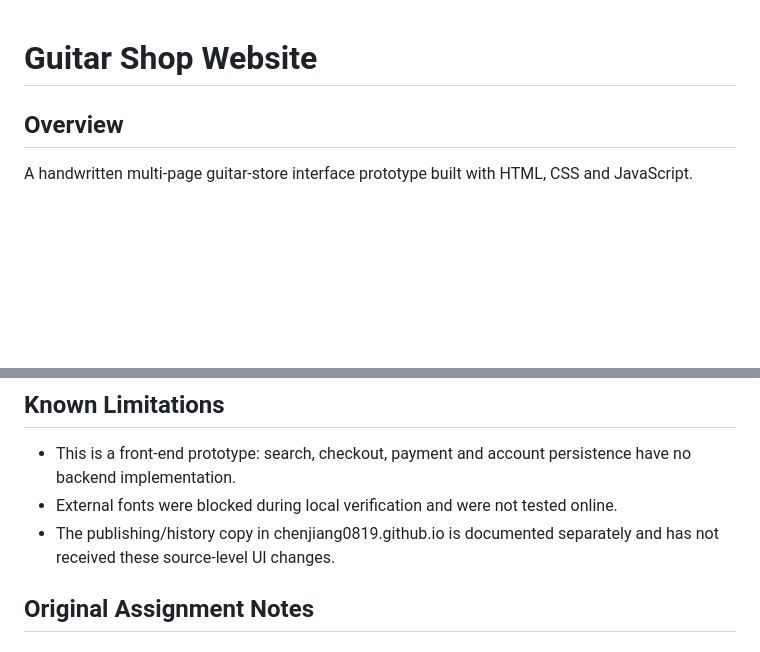
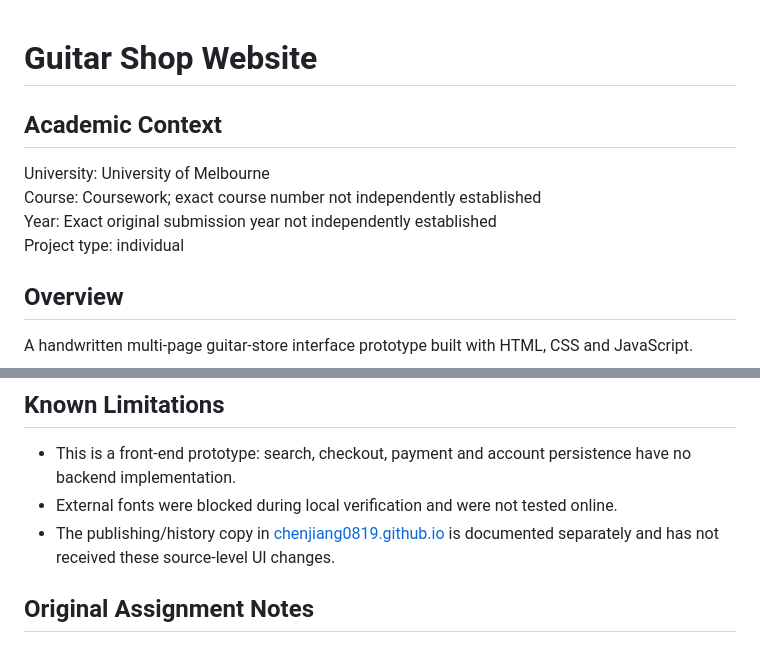
Before and after one commit to chenjiang0819/GuitarShop, a Markdown page: README.md, 2 parts joined by grey strips. Drawn GitHub-style; blank space fills up the shorter version.

Commit message:
Normalize portfolio context, attribution, privacy and links

```diff
--- a/README.md
+++ b/README.md
@@ -1,4 +1,12 @@
 # Guitar Shop Website
+
+## Academic Context
+
+University: University of Melbourne
+Course: Coursework; exact course number not independently established
+Year: Exact original submission year not independently established
+Project type: individual
+
 
 ## Overview
 
@@ -46,7 +54,7 @@ See [AI_PROJECT_REVIEW.md](AI_PROJECT_REVIEW.md) for a technical review.
 
 - This is a front-end prototype: search, checkout, payment and account persistence have no backend implementation.
 - External fonts were blocked during local verification and were not tested online.
-- The publishing/history copy in chenjiang0819.github.io is documented separately and has not received these source-level UI changes.
+- The publishing/history copy in [chenjiang0819.github.io](https://github.com/chenjiang0819/chenjiang0819.github.io) is documented separately and has not received these source-level UI changes.
 
 ## Original Assignment Notes
 
```
